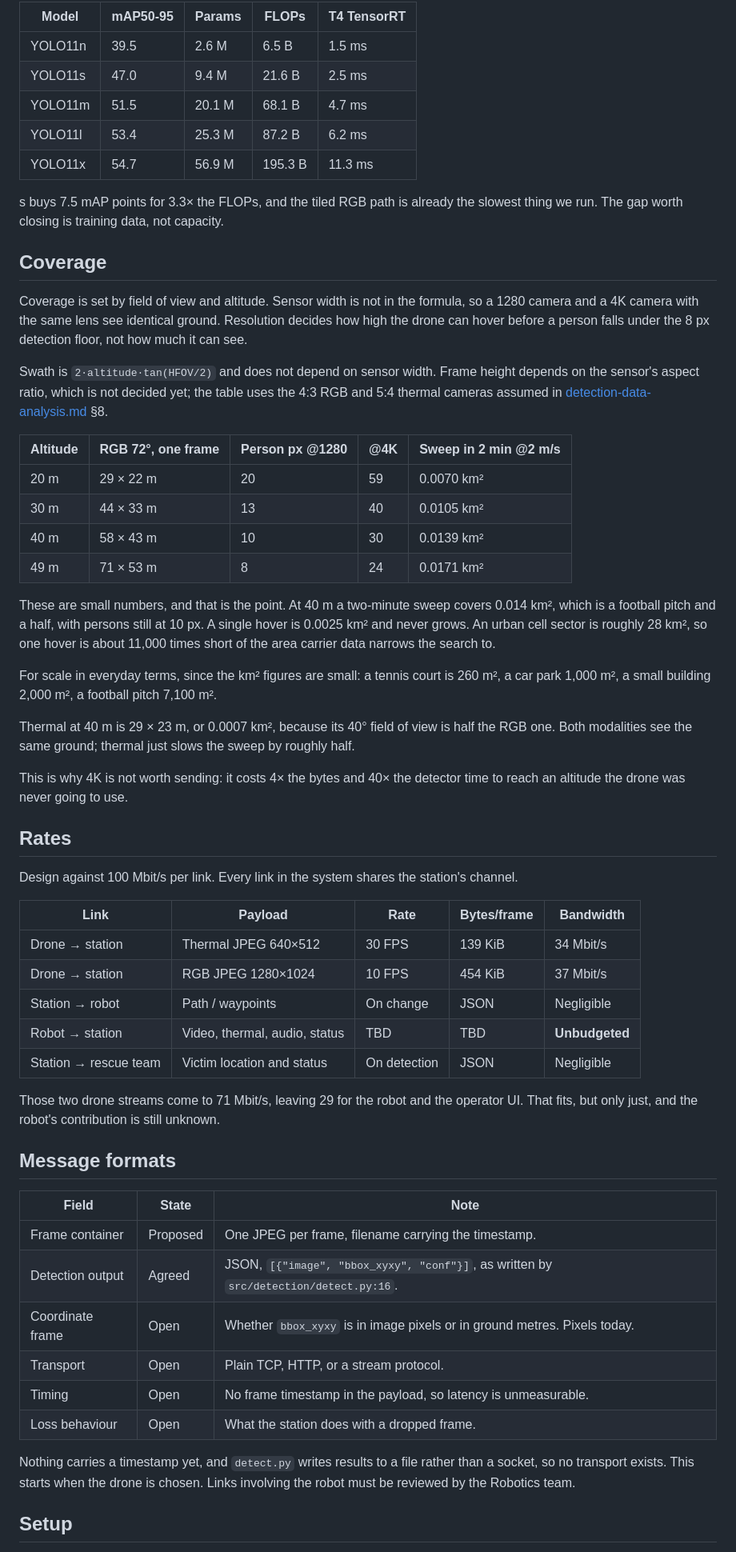
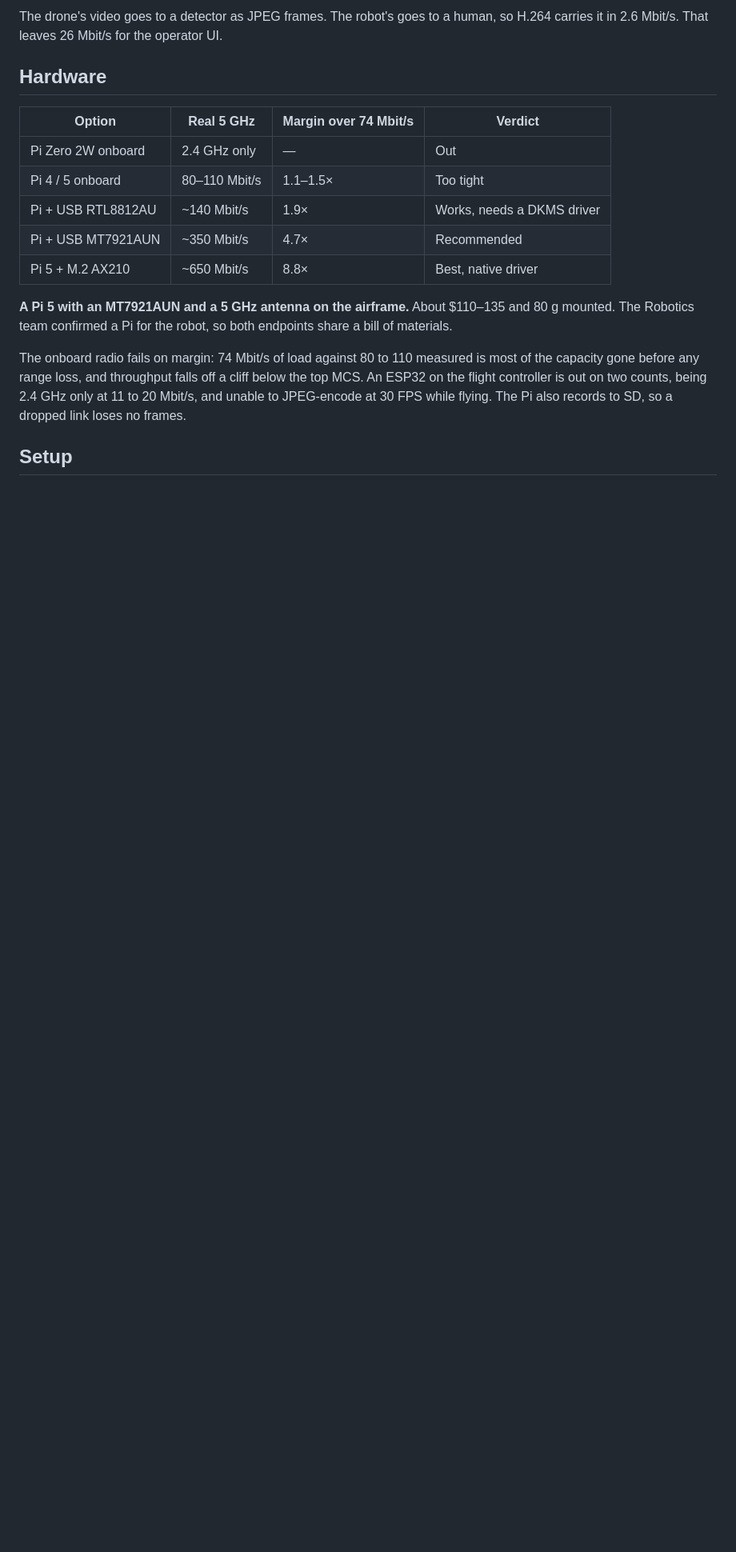
Before and after one commit to sagyzdop/capstone, a Markdown page: research/communication/README.md, the part around one of its changes. Shown at 80% size. Rendered like a GitHub page; blank space fills up the shorter version.

```diff
--- a/research/communication/README.md
+++ b/research/communication/README.md
@@ -55,75 +81,24 @@ does not constrain us at the intended geometry. Rubble does. A dense concrete wa
 
-| Model | mAP50-95 | Params | FLOPs | T4 TensorRT |
-| --- | --- | --- | --- | --- |
-| YOLO11n | 39.5 | 2.6 M | 6.5 B | 1.5 ms |
-| YOLO11s | 47.0 | 9.4 M | 21.6 B | 2.5 ms |
-| YOLO11m | 51.5 | 20.1 M | 68.1 B | 4.7 ms |
-| YOLO11l | 53.4 | 25.3 M | 87.2 B | 6.2 ms |
-| YOLO11x | 54.7 | 56.9 M | 195.3 B | 11.3 ms |
+The drone's video goes to a detector as JPEG frames. The robot's goes to a human, so H.264 carries it
+in 2.6 Mbit/s. That leaves 26 Mbit/s for the operator UI.
 
-s buys 7.5 mAP points for 3.3× the FLOPs, and the tiled RGB path is already the slowest thing we
-run. The gap worth closing is training data, not capacity.
+## Hardware
 
-## Coverage
+| Option | Real 5 GHz | Margin over 74 Mbit/s | Verdict |
+| --- | --- | --- | --- |
+| Pi Zero 2W onboard | 2.4 GHz only | — | Out |
+| Pi 4 / 5 onboard | 80–110 Mbit/s | 1.1–1.5× | Too tight |
+| Pi + USB RTL8812AU | ~140 Mbit/s | 1.9× | Works, needs a DKMS driver |
+| Pi + USB MT7921AUN | ~350 Mbit/s | 4.7× | Recommended |
+| Pi 5 + M.2 AX210 | ~650 Mbit/s | 8.8× | Best, native driver |
 
-Coverage is set by field of view and altitude. Sensor width is not in the formula, so a 1280
-camera and a 4K camera with the same lens see identical ground. Resolution decides how high the
-drone can hover before a person falls under the 8 px detection floor, not how much it can see.
+**A Pi 5 with an MT7921AUN and a 5 GHz antenna on the airframe.** About $110–135 and 80 g mounted.
+The Robotics team confirmed a Pi for the robot, so both endpoints share a bill of materials.
 
-Swath is `2·altitude·tan(HFOV/2)` and does not depend on sensor width. Frame height depends on the
-sensor's aspect ratio, which is not decided yet; the table uses the 4:3 RGB and 5:4 thermal
-cameras assumed in [detection-data-analysis.md](../datasets/detection-data-analysis.md) §8.
-
-| Altitude | RGB 72°, one frame | Person px @1280 | @4K | Sweep in 2 min @2 m/s |
-| --- | --- | --- | --- | --- |
-| 20 m | 29 × 22 m | 20 | 59 | 0.0070 km² |
-| 30 m | 44 × 33 m | 13 | 40 | 0.0105 km² |
-| 40 m | 58 × 43 m | 10 | 30 | 0.0139 km² |
-| 49 m | 71 × 53 m | 8 | 24 | 0.0171 km² |
-
-These are small numbers, and that is the point. At 40 m a two-minute sweep covers 0.014 km²,
-which is a football pitch and a half, with persons still at 10 px. A single hover is 0.0025 km²
-and never grows. An urban cell sector is roughly 28 km², so one hover is about 11,000 times short of
-the area carrier data narrows the search to.
-
-For scale in everyday terms, since the km² figures are small: a tennis court is 260 m², a car park
-1,000 m², a small building 2,000 m², a football pitch 7,100 m².
-
-Thermal at 40 m is 29 × 23 m, or 0.0007 km², because its 40° field of view is half the RGB one.
-Both modalities see the same ground; thermal just slows the sweep by roughly half.
-
-This is why 4K is not worth sending: it costs 4× the bytes and 40× the detector time to reach an
-altitude the drone was never going to use.
-
-## Rates
-
-Design against 100 Mbit/s per link. Every link in the system shares the station's channel.
-
-| Link | Payload | Rate | Bytes/frame | Bandwidth |
-| --- | --- | --- | --- | --- |
-| Drone → station | Thermal JPEG 640×512 | 30 FPS | 139 KiB | 34 Mbit/s |
-| Drone → station | RGB JPEG 1280×1024 | 10 FPS | 454 KiB | 37 Mbit/s |
-| Station → robot | Path / waypoints | On change | JSON | Negligible |
-| Robot → station | Video, thermal, audio, status | TBD | TBD | **Unbudgeted** |
-| Station → rescue team | Victim location and status | On detection | JSON | Negligible |
-
-Those two drone streams come to 71 Mbit/s, leaving 29 for the robot and the operator UI. That fits,
-but only just, and the robot's contribution is still unknown.
-
-## Message formats
-
-| Field | State | Note |
-| --- | --- | --- |
-| Frame container | Proposed | One JPEG per frame, filename carrying the timestamp. |
-| Detection output | Agreed | JSON, `[{"image", "bbox_xyxy", "conf"}]`, as written by `src/detection/detect.py:16`. |
-| Coordinate frame | Open | Whether `bbox_xyxy` is in image pixels or in ground metres. Pixels today. |
-| Transport | Open | Plain TCP, HTTP, or a stream protocol. |
-| Timing | Open | No frame timestamp in the payload, so latency is unmeasurable. |
-| Loss behaviour | Open | What the station does with a dropped frame. |
-
-Nothing carries a timestamp yet, and `detect.py` writes results to a file rather than a socket, so
-no transport exists. This starts when the drone is chosen. Links involving the robot must be
-reviewed by the Robotics team.
+The onboard radio fails on margin: 74 Mbit/s of load against 80 to 110 measured is most of the
+capacity gone before any range loss, and throughput falls off a cliff below the top MCS. An ESP32 on
+the flight controller is out on two counts, being 2.4 GHz only at 11 to 20 Mbit/s, and unable to
+JPEG-encode at 30 FPS while flying. The Pi also records to SD, so a dropped link loses no frames.
 
 ## Setup
 
```
Also changed, not shown: other parts of research/communication/README.md (+103 -152 lines).
